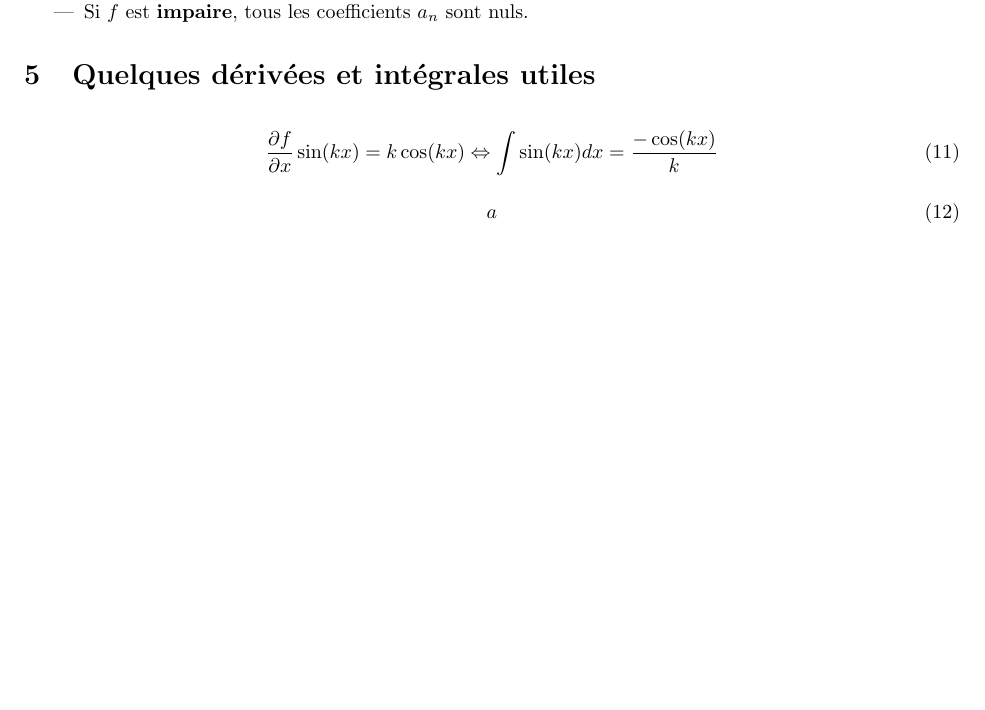
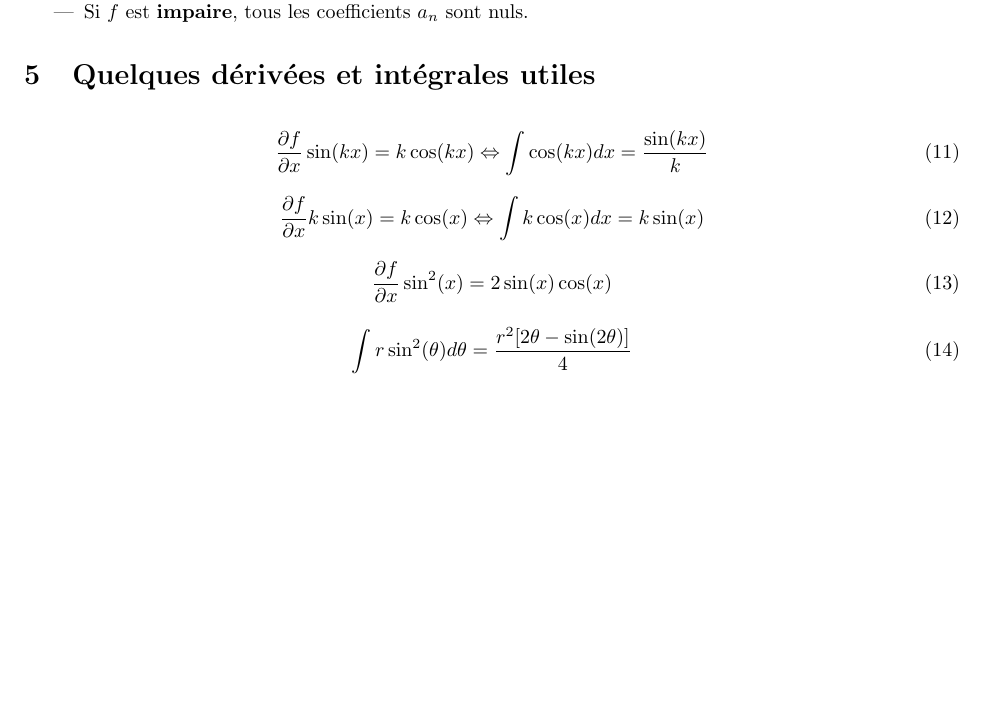
Before and after one commit to titouanc/formulaire-math, a LaTeX document (form.tex): part of page 2 of 2, cut so that both start at the same text, the shorter picture padded with empty space. Compiled offline with pdfLaTeX.

Commit message:
MO4R integralZ

```diff
--- a/form.tex
+++ b/form.tex
@@ -99,11 +99,20 @@ Soit $ f : \mathbb{R} \rightarrow \mathbb{R} $, $2\pi$ périodique. Sa série de
 \begin{equation}
     \frac{\partial f}{\partial x} \sin(kx) = k \cos(kx)
     \Leftrightarrow
-    \int \sin(kx) dx = \frac{-\cos(kx)}{k}
+    \int \cos(kx) dx = \frac{\sin(kx)}{k}
 \end{equation}
 
 \begin{equation}
-    a
+    \frac{\partial f}{\partial x} k \sin(x) = k \cos(x)
+    \Leftrightarrow
+    \int k \cos(x) dx = k \sin(x)
 \end{equation}
 
+\begin{equation}
+    \frac{\partial f}{\partial x} \sin^2(x) = 2\sin(x)\cos(x)
+\end{equation}
+
+\begin{equation}
+    \int r \sin^2(\theta) d\theta = \frac{r^2[2\theta - \sin(2\theta)]}{4}
+\end{equation}
 \end{document}
```
Also changed, not shown: form.pdf.
